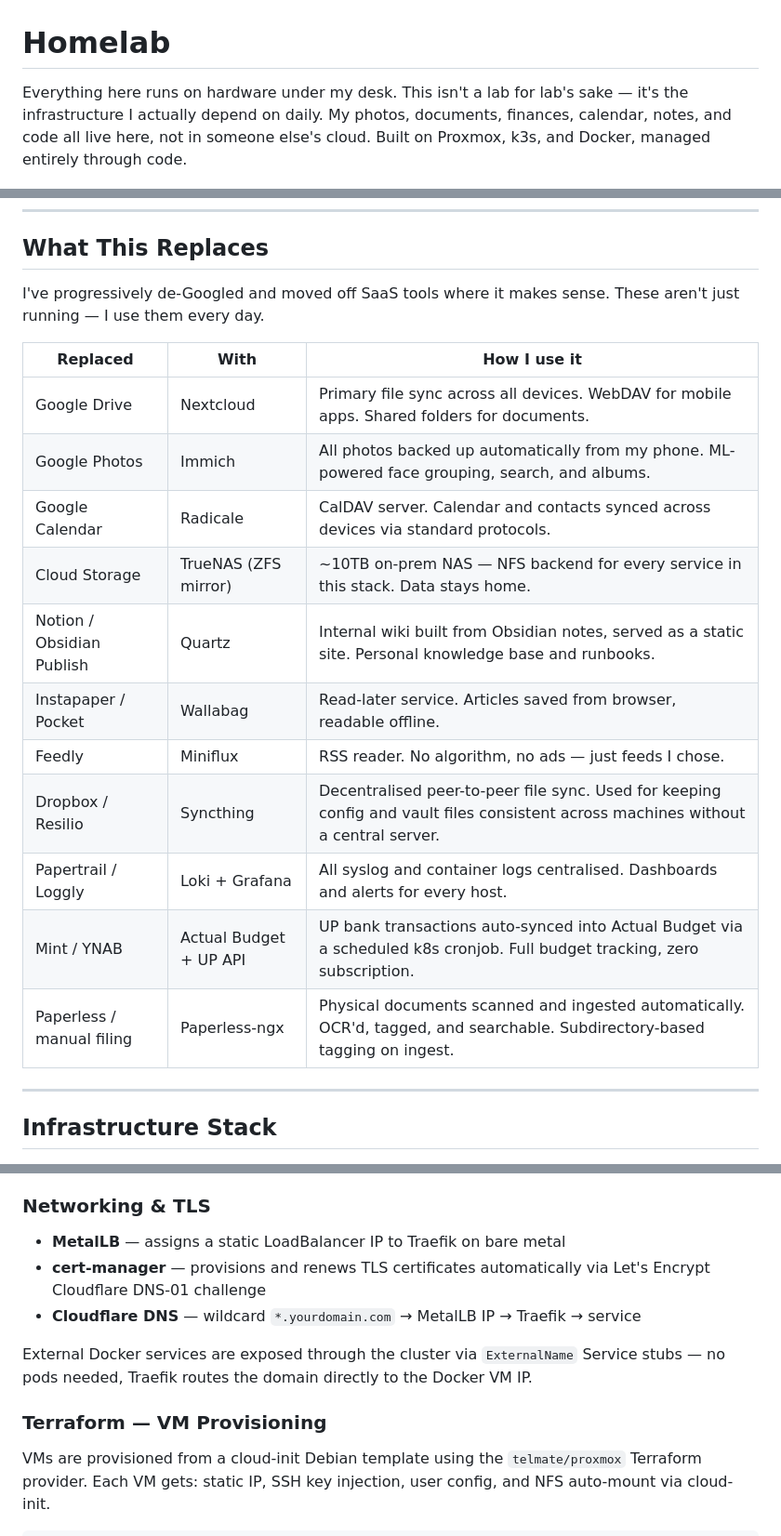
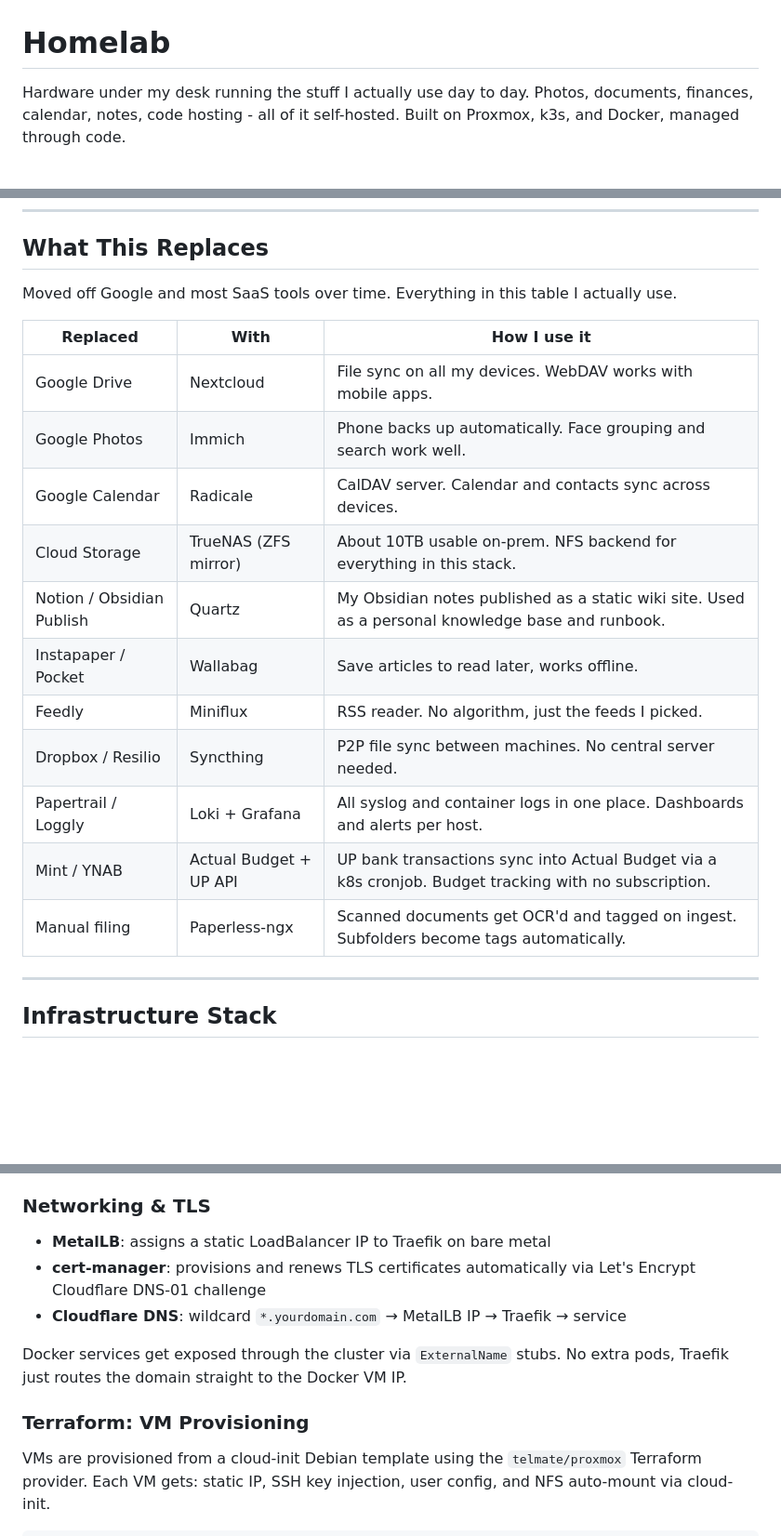
Before and after one commit to ghimireaacs/myhomelab, a Markdown page: README.md, 3 parts joined by grey strips. Shown at 93% size. Rendered like a GitHub page; blank space fills up the shorter version.

```diff
--- a/README.md
+++ b/README.md
@@ -1,6 +1,6 @@
 # Homelab
 
-Everything here runs on hardware under my desk. This isn't a lab for lab's sake — it's the infrastructure I actually depend on daily. My photos, documents, finances, calendar, notes, and code all live here, not in someone else's cloud. Built on Proxmox, k3s, and Docker, managed entirely through code.
+Hardware under my desk running the stuff I actually use day to day. Photos, documents, finances, calendar, notes, code hosting - all of it self-hosted. Built on Proxmox, k3s, and Docker, managed through code.
 
 ![Homelab Architecture](diagrams/homelab-diagram.jpg)
 
@@ -8,21 +8,21 @@ Everything here runs on hardware under my desk. This isn't a lab for lab's sake
 
 ## What This Replaces
 
-I've progressively de-Googled and moved off SaaS tools where it makes sense. These aren't just running — I use them every day.
+Moved off Google and most SaaS tools over time. Everything in this table I actually use.
 
 | Replaced | With | How I use it |
 |---|---|---|
-| Google Drive | Nextcloud | Primary file sync across all devices. WebDAV for mobile apps. Shared folders for documents. |
-| Google Photos | Immich | All photos backed up automatically from my phone. ML-powered face grouping, search, and albums. |
-| Google Calendar | Radicale | CalDAV server. Calendar and contacts synced across devices via standard protocols. |
-| Cloud Storage | TrueNAS (ZFS mirror) | ~10TB on-prem NAS — NFS backend for every service in this stack. Data stays home. |
-| Notion / Obsidian Publish | Quartz | Internal wiki built from Obsidian notes, served as a static site. Personal knowledge base and runbooks. |
-| Instapaper / Pocket | Wallabag | Read-later service. Articles saved from browser, readable offline. |
-| Feedly | Miniflux | RSS reader. No algorithm, no ads — just feeds I chose. |
-| Dropbox / Resilio | Syncthing | Decentralised peer-to-peer file sync. Used for keeping config and vault files consistent across machines without a central server. |
-| Papertrail / Loggly | Loki + Grafana | All syslog and container logs centralised. Dashboards and alerts for every host. |
-| Mint / YNAB | Actual Budget + UP API | UP bank transactions auto-synced into Actual Budget via a scheduled k8s cronjob. Full budget tracking, zero subscription. |
-| Paperless / manual filing | Paperless-ngx | Physical documents scanned and ingested automatically. OCR'd, tagged, and searchable. Subdirectory-based tagging on ingest. |
+| Google Drive | Nextcloud | File sync on all my devices. WebDAV works with mobile apps. |
+| Google Photos | Immich | Phone backs up automatically. Face grouping and search work well. |
+| Google Calendar | Radicale | CalDAV server. Calendar and contacts sync across devices. |
+| Cloud Storage | TrueNAS (ZFS mirror) | About 10TB usable on-prem. NFS backend for everything in this stack. |
+| Notion / Obsidian Publish | Quartz | My Obsidian notes published as a static wiki site. Used as a personal knowledge base and runbook. |
+| Instapaper / Pocket | Wallabag | Save articles to read later, works offline. |
+| Feedly | Miniflux | RSS reader. No algorithm, just the feeds I picked. |
+| Dropbox / Resilio | Syncthing | P2P file sync between machines. No central server needed. |
+| Papertrail / Loggly | Loki + Grafana | All syslog and container logs in one place. Dashboards and alerts per host. |
+| Mint / YNAB | Actual Budget + UP API | UP bank transactions sync into Actual Budget via a k8s cronjob. Budget tracking with no subscription. |
+| Manual filing | Paperless-ngx | Scanned documents get OCR'd and tagged on ingest. Subfolders become tags automatically. |
 
 ---
 
@@ -116,13 +116,13 @@ Grafana has custom dashboards, alerting rules, and data sources committed as cod
 
 ### Networking & TLS
 
-- **MetalLB** — assigns a static LoadBalancer IP to Traefik on bare metal
-- **cert-manager** — provisions and renews TLS certificates automatically via Let's Encrypt Cloudflare DNS-01 challenge
-- **Cloudflare DNS** — wildcard `*.yourdomain.com` → MetalLB IP → Traefik → service
+- **MetalLB**: assigns a static LoadBalancer IP to Traefik on bare metal
+- **cert-manager**: provisions and renews TLS certificates automatically via Let's Encrypt Cloudflare DNS-01 challenge
+- **Cloudflare DNS**: wildcard `*.yourdomain.com` → MetalLB IP → Traefik → service
 
-External Docker services are exposed through the cluster via `ExternalName` Service stubs — no pods needed, Traefik routes the domain directly to the Docker VM IP.
+Docker services get exposed through the cluster via `ExternalName` stubs. No extra pods, Traefik just routes the domain straight to the Docker VM IP.
 
-### Terraform — VM Provisioning
+### Terraform: VM Provisioning
 
 VMs are provisioned from a cloud-init Debian template using the `telmate/proxmox` Terraform provider. Each VM gets: static IP, SSH key injection, user config, and NFS auto-mount via cloud-init.
 
```
Also changed, not shown: other parts of README.md (+17 -17 lines).
